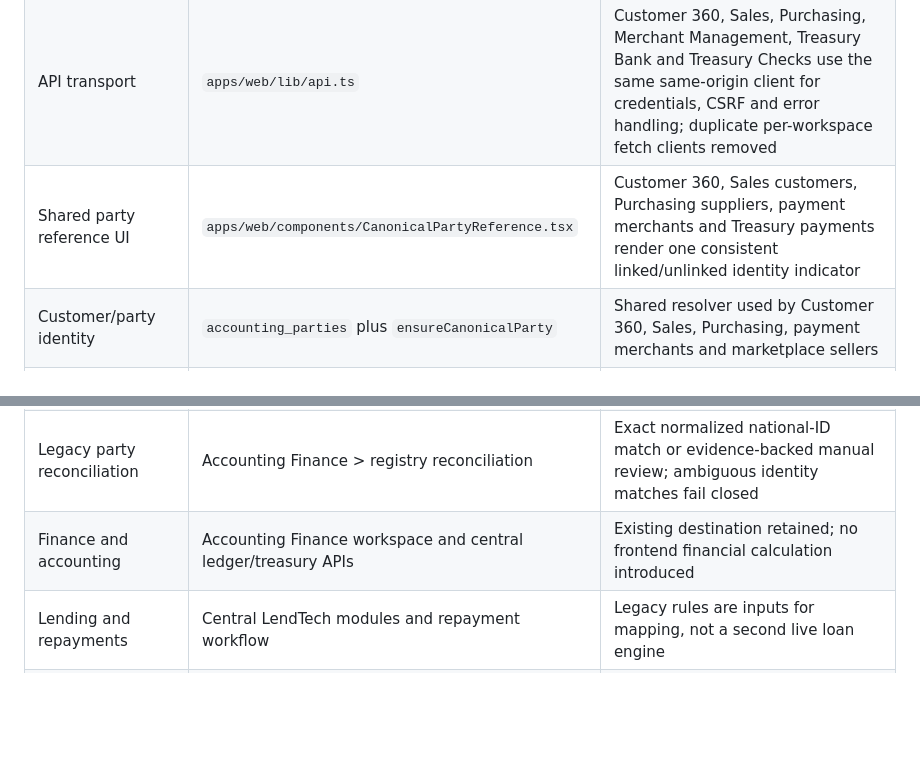
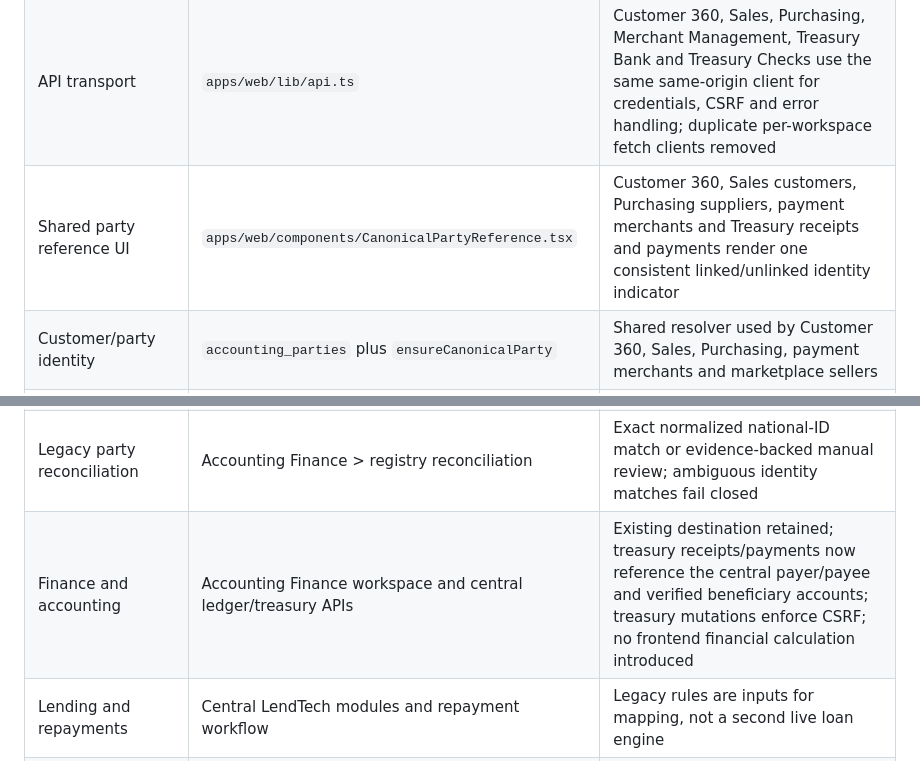
Before and after one commit to digibile/negar-azin-fadak-platform, a Markdown page: legacy-imports/REUSE-MAP.md, 2 parts joined by grey strips. GitHub-like rendering; blank space fills up the shorter version.

Commit message:
docs: record canonical treasury payer and payee links

```diff
--- a/legacy-imports/REUSE-MAP.md
+++ b/legacy-imports/REUSE-MAP.md
@@ -28,12 +28,12 @@ This document records the first-pass integration decisions for the preserved sou
 | User identity, roles and permissions | Central IAM workspace and identity API | Unified workspace; no parallel legacy security workspace |
 | Navigation | Database menu tree served by `/api/dashboard/menu-tree` | Admin dashboard and sidebar read the backend tree; legacy hardcoded menu registry removed |
 | API transport | `apps/web/lib/api.ts` | Customer 360, Sales, Purchasing, Merchant Management, Treasury Bank and Treasury Checks use the same same-origin client for credentials, CSRF and error handling; duplicate per-workspace fetch clients removed |
-| Shared party reference UI | `apps/web/components/CanonicalPartyReference.tsx` | Customer 360, Sales customers, Purchasing suppliers, payment merchants and Treasury payments render one consistent linked/unlinked identity indicator |
+| Shared party reference UI | `apps/web/components/CanonicalPartyReference.tsx` | Customer 360, Sales customers, Purchasing suppliers, payment merchants and Treasury receipts and payments render one consistent linked/unlinked identity indicator |
 | Customer/party identity | `accounting_parties` plus `ensureCanonicalParty` | Shared resolver used by Customer 360, Sales, Purchasing, payment merchants and marketplace sellers |
 | Customer and supplier registries | `crm_customers`, `sales_partners`, `purchase_suppliers` | Separate operational records linked to canonical party; reconciliation queue includes all three; no destructive row merge |
 | Payment merchants and marketplace sellers | `payment_merchants`, `sellers` | Separate operational records linked to canonical party |
 | Legacy party reconciliation | Accounting Finance > registry reconciliation | Exact normalized national-ID match or evidence-backed manual review; ambiguous identity matches fail closed |
-| Finance and accounting | Accounting Finance workspace and central ledger/treasury APIs | Existing destination retained; no frontend financial calculation introduced |
+| Finance and accounting | Accounting Finance workspace and central ledger/treasury APIs | Existing destination retained; treasury receipts/payments now reference the central payer/payee and verified beneficiary accounts; treasury mutations enforce CSRF; no frontend financial calculation introduced |
 | Lending and repayments | Central LendTech modules and repayment workflow | Legacy rules are inputs for mapping, not a second live loan engine |
 | Documents and OCR | Central document governance and Persian OCR worker | Legacy OCR code requires provider/accuracy review before reuse |
 | Storefront and marketplace | Sookar marketplace and shared catalog/cart APIs | Keep public storefront separate from admin product/catalog management |
```
